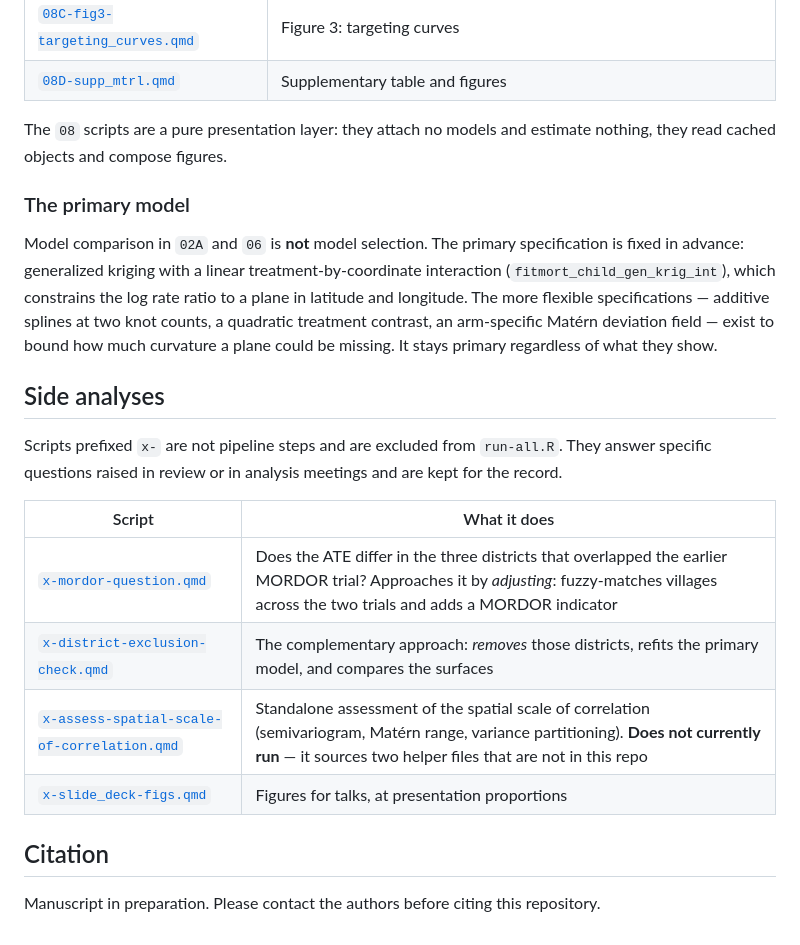
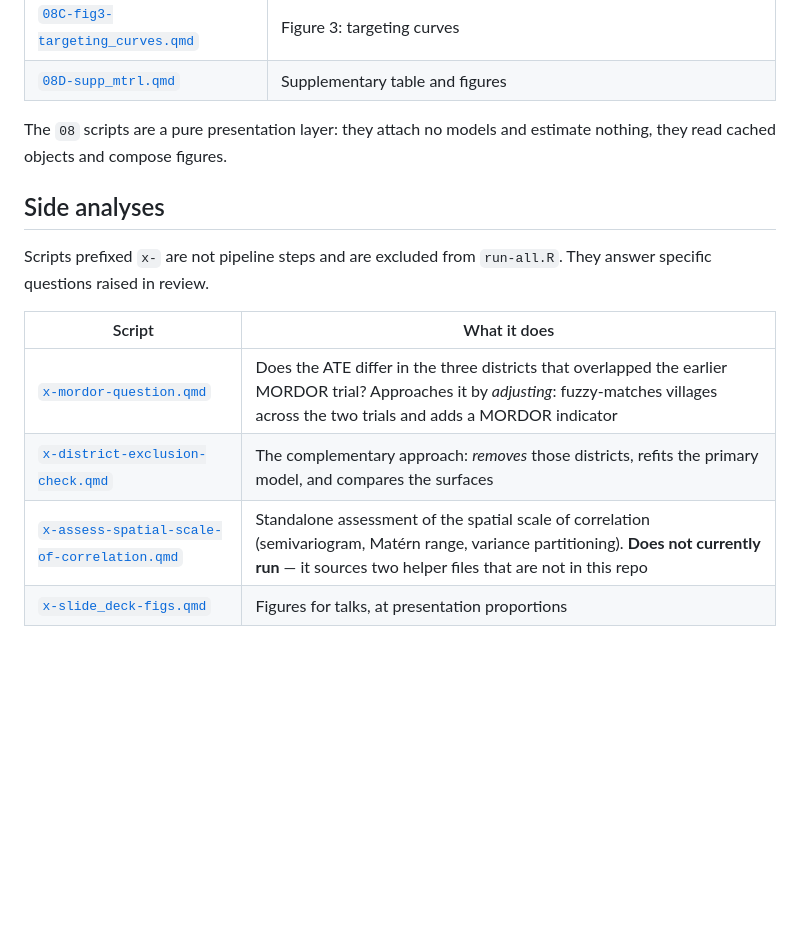
Before and after one commit to proctor-ucsf/AVENIR-spatial-ate, a Markdown page: README.md, the part around one of its changes. Drawn GitHub-style; blank space fills up the shorter version.

```diff
--- a/README.md
+++ b/README.md
@@ -129,22 +92,10 @@ sourced by the others rather than run on their own.
 The `08` scripts are a pure presentation layer: they attach no models and
 estimate nothing, they read cached objects and compose figures.
 
-### The primary model
-
-Model comparison in `02A` and `06` is **not** model selection. The primary
-specification is fixed in advance: generalized kriging with a linear
-treatment-by-coordinate interaction (`fitmort_child_gen_krig_int`), which
-constrains the log rate ratio to a plane in latitude and longitude. The more
-flexible specifications — additive splines at two knot counts, a quadratic
-treatment contrast, an arm-specific Matérn deviation field — exist to bound how
-much curvature a plane could be missing. It stays primary regardless of what
-they show.
-
 ## Side analyses
 
 Scripts prefixed `x-` are not pipeline steps and are excluded from
-`run-all.R`. They answer specific questions raised in review or in analysis
-meetings and are kept for the record.
+`run-all.R`. They answer specific questions raised in review.
 
 | Script | What it does |
 |---|---|
@@ -152,8 +103,3 @@ meetings and are kept for the record.
 | [`x-district-exclusion-check.qmd`](analysis/x-district-exclusion-check.qmd) | The complementary approach: *removes* those districts, refits the primary model, and compares the surfaces |
 | [`x-assess-spatial-scale-of-correlation.qmd`](analysis/x-assess-spatial-scale-of-correlation.qmd) | Standalone assessment of the spatial scale of correlation (semivariogram, Matérn range, variance partitioning). **Does not currently run** — it sources two helper files that are not in this repo |
 | [`x-slide_deck-figs.qmd`](analysis/x-slide_deck-figs.qmd) | Figures for talks, at presentation proportions |
-
-## Citation
-
-Manuscript in preparation. Please contact the authors before citing this
-repository.
```
Also changed, not shown: other parts of README.md (+10 -47 lines).
